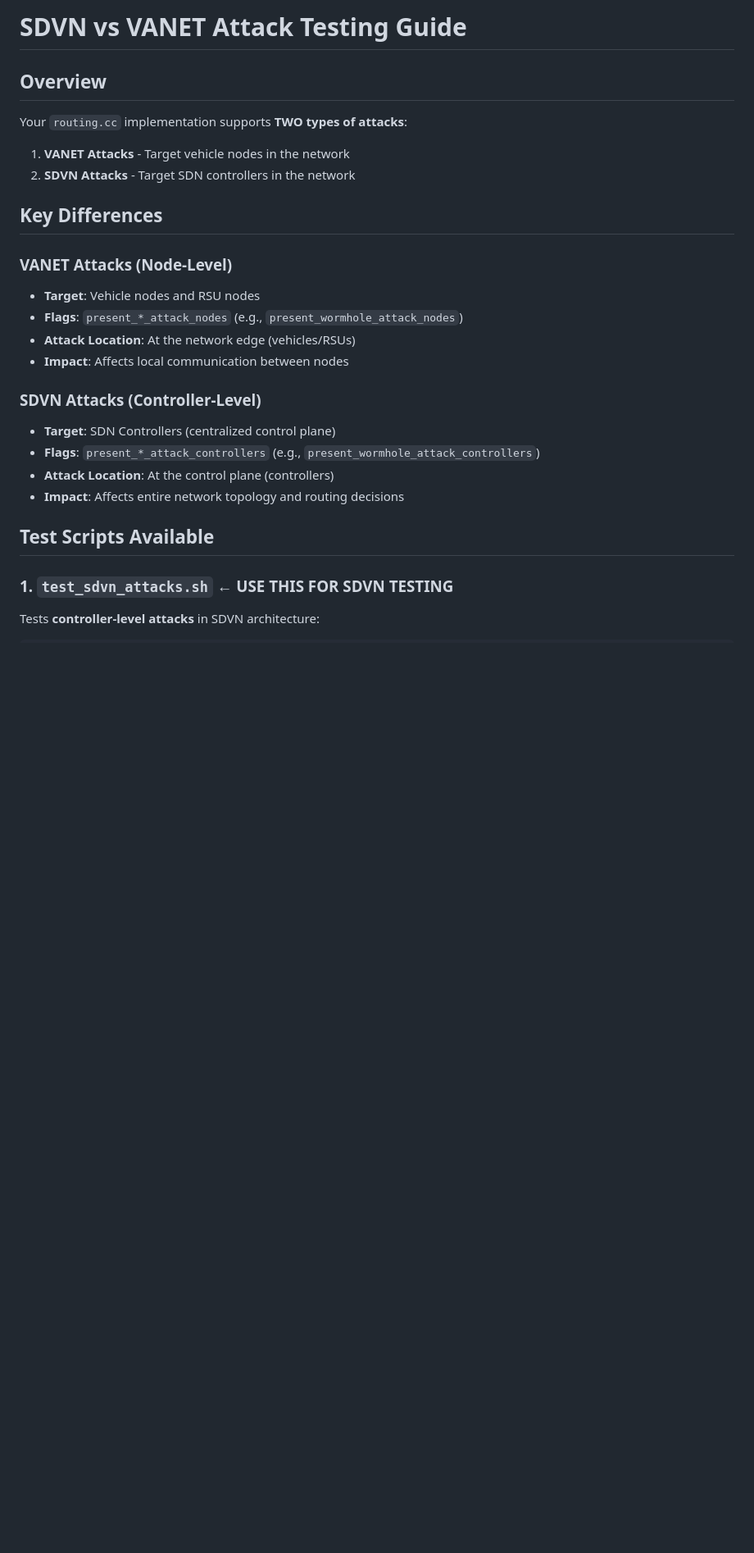
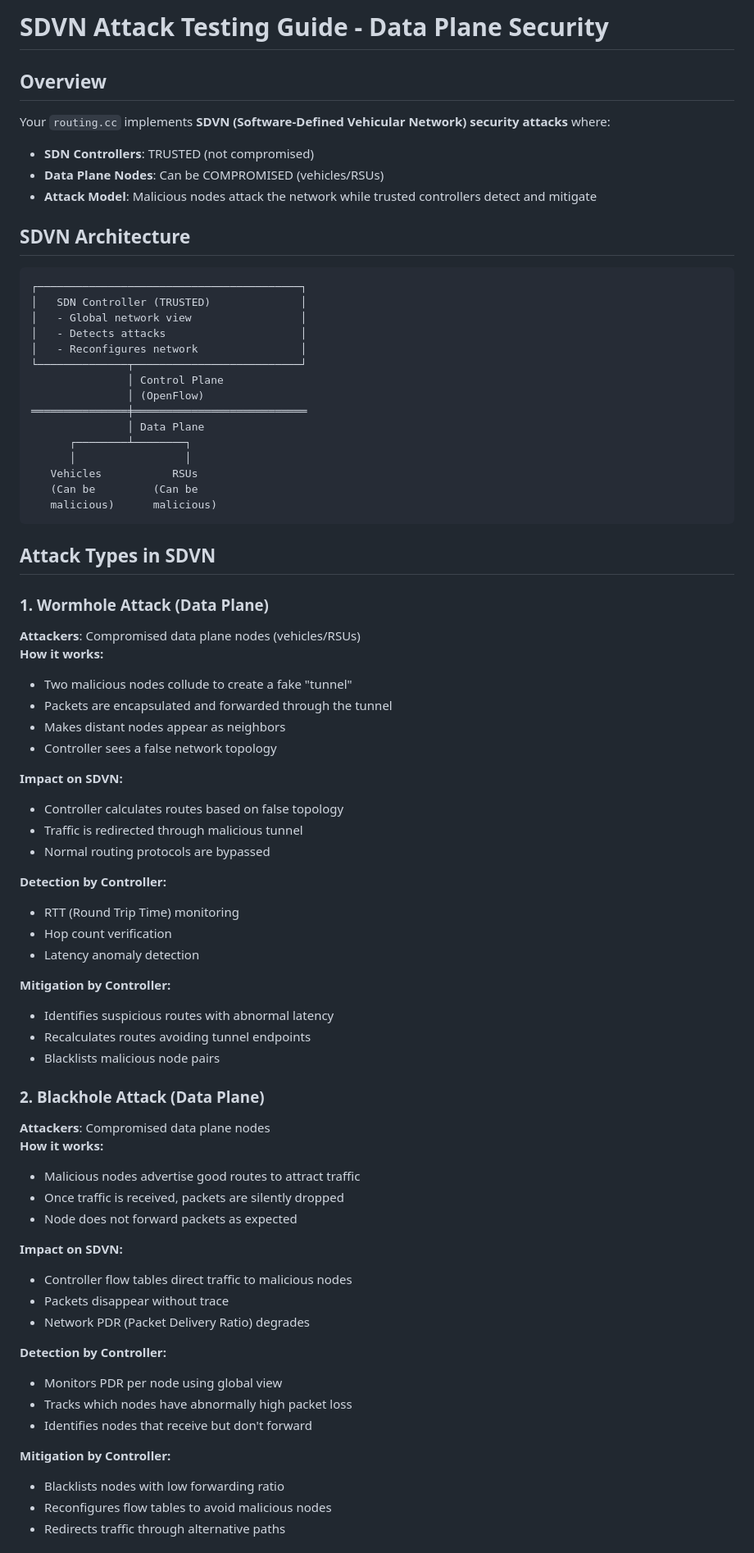
Before and after one commit to kavindunisansala/routing, a Markdown page: SDVN_TESTING_GUIDE.md, the part around one of its changes. Shown at 82% size. GitHub-like rendering; blank space fills up the shorter version.

````diff
--- a/SDVN_TESTING_GUIDE.md
+++ b/SDVN_TESTING_GUIDE.md
@@ -1,28 +1,77 @@
-# SDVN vs VANET Attack Testing Guide
+# SDVN Attack Testing Guide - Data Plane Security
 
 ## Overview
 
-Your `routing.cc` implementation supports **TWO types of attacks**:
+Your `routing.cc` implements **SDVN (Software-Defined Vehicular Network) security attacks** where:
 
-1. **VANET Attacks** - Target vehicle nodes in the network
-2. **SDVN Attacks** - Target SDN controllers in the network
+- **SDN Controllers**: TRUSTED (not compromised)
+- **Data Plane Nodes**: Can be COMPROMISED (vehicles/RSUs)
+- **Attack Model**: Malicious nodes attack the network while trusted controllers detect and mitigate
 
-## Key Differences
+## SDVN Architecture
 
-### VANET Attacks (Node-Level)
-- **Target**: Vehicle nodes and RSU nodes
-- **Flags**: `present_*_attack_nodes` (e.g., `present_wormhole_attack_nodes`)
-- **Attack Location**: At the network edge (vehicles/RSUs)
-- **Impact**: Affects local communication between nodes
+```
+┌─────────────────────────────────────────┐
+│   SDN Controller (TRUSTED)              │
+│   - Global network view                 │
+│   - Detects attacks                     │
+│   - Reconfigures network                │
+└──────────────┬──────────────────────────┘
+               │ Control Plane
+               │ (OpenFlow)
+═══════════════╪═══════════════════════════
+               │ Data Plane
+      ┌────────┴────────┐
+      │                 │
+   Vehicles           RSUs
+   (Can be         (Can be
+   malicious)      malicious)
+```
 
-### SDVN Attacks (Controller-Level)
-- **Target**: SDN Controllers (centralized control plane)
-- **Flags**: `present_*_attack_controllers` (e.g., `present_wormhole_attack_controllers`)
-- **Attack Location**: At the control plane (controllers)
-- **Impact**: Affects entire network topology and routing decisions
+## Attack Types in SDVN
 
-## Test Scripts Available
+### 1. Wormhole Attack (Data Plane)
+**Attackers**: Compromised data plane nodes (vehicles/RSUs)
+**How it works:**
+- Two malicious nodes collude to create a fake "tunnel"
+- Packets are encapsulated and forwarded through the tunnel
+- Makes distant nodes appear as neighbors
+- Controller sees a false network topology
 
-### 1. `test_sdvn_attacks.sh` ← **USE THIS FOR SDVN TESTING**
+**Impact on SDVN:**
+- Controller calculates routes based on false topology
+- Traffic is redirected through malicious tunnel
+- Normal routing protocols are bypassed
 
-Tests **controller-level attacks** in SDVN architecture:
+**Detection by Controller:**
+- RTT (Round Trip Time) monitoring
+- Hop count verification
+- Latency anomaly detection
+
+**Mitigation by Controller:**
+- Identifies suspicious routes with abnormal latency
+- Recalculates routes avoiding tunnel endpoints
+- Blacklists malicious node pairs
+
+### 2. Blackhole Attack (Data Plane)
+**Attackers**: Compromised data plane nodes
+**How it works:**
+- Malicious nodes advertise good routes to attract traffic
+- Once traffic is received, packets are silently dropped
+- Node does not forward packets as expected
+
+**Impact on SDVN:**
+- Controller flow tables direct traffic to malicious nodes
+- Packets disappear without trace
+- Network PDR (Packet Delivery Ratio) degrades
+
+**Detection by Controller:**
+- Monitors PDR per node using global view
+- Tracks which nodes have abnormally high packet loss
+- Identifies nodes that receive but don't forward
+
+**Mitigation by Controller:**
+- Blacklists nodes with low forwarding ratio
+- Reconfigures flow tables to avoid malicious nodes
+- Redirects traffic through alternative paths
+
````
Also changed, not shown: other parts of SDVN_TESTING_GUIDE.md (+85 -64 lines).
